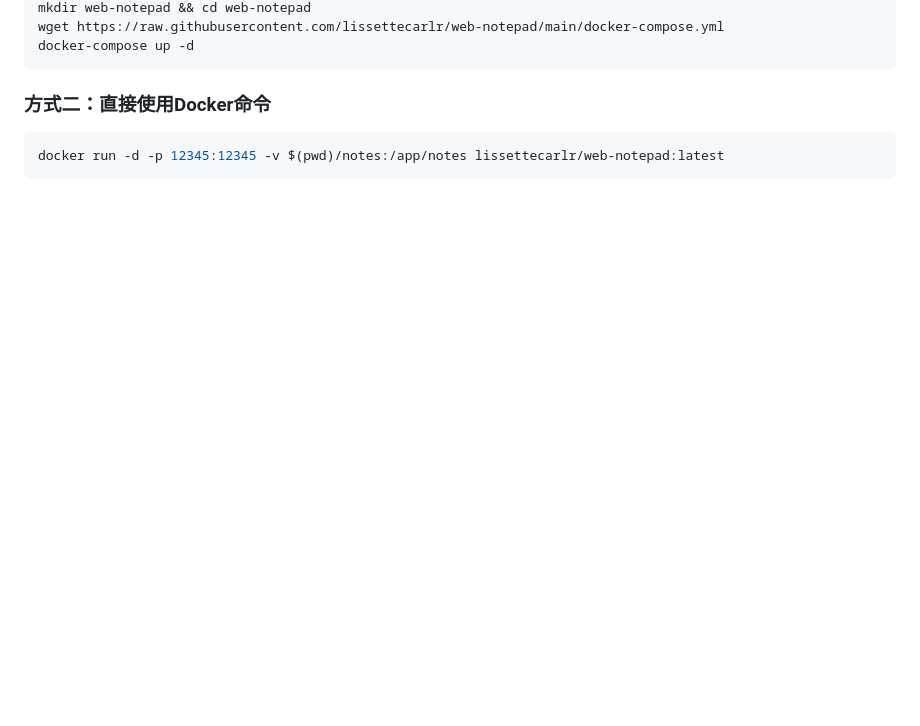
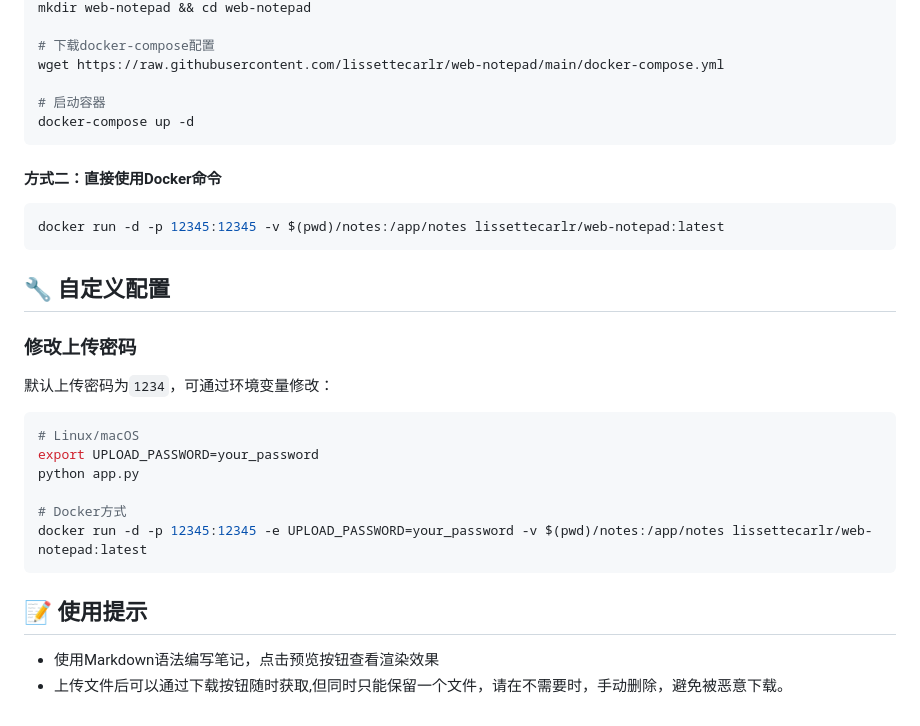
Before and after one commit to lissettecarlr/web-notepad, a Markdown page: README.md, the part around the change printed below. Drawn GitHub-style; blank space fills up the shorter version.

````diff
--- a/README.md
+++ b/README.md
@@ -34,9 +44,34 @@ python app.py
 mkdir web-notepad && cd web-notepad
+
+# 下载docker-compose配置
 wget https://raw.githubusercontent.com/lissettecarlr/web-notepad/main/docker-compose.yml
+
+# 启动容器
 docker-compose up -d
 ```
 
-### 方式二：直接使用Docker命令
+#### 方式二：直接使用Docker命令
+
 ```bash
 docker run -d -p 12345:12345 -v $(pwd)/notes:/app/notes lissettecarlr/web-notepad:latest
 ```
+
+## 🔧 自定义配置
+
+### 修改上传密码
+
+默认上传密码为`1234`，可通过环境变量修改：
+
+```bash
+# Linux/macOS
+export UPLOAD_PASSWORD=your_password
+python app.py
+
+# Docker方式
+docker run -d -p 12345:12345 -e UPLOAD_PASSWORD=your_password -v $(pwd)/notes:/app/notes lissettecarlr/web-notepad:latest
+```
+
+## 📝 使用提示
+
+- 使用Markdown语法编写笔记，点击预览按钮查看渲染效果
+- 上传文件后可以通过下载按钮随时获取,但同时只能保留一个文件，请在不需要时，手动删除，避免被恶意下载。
````
Also changed, not shown: other parts of README.md (+27 -17 lines), images/2.gif (added), images/3.gif (added).
